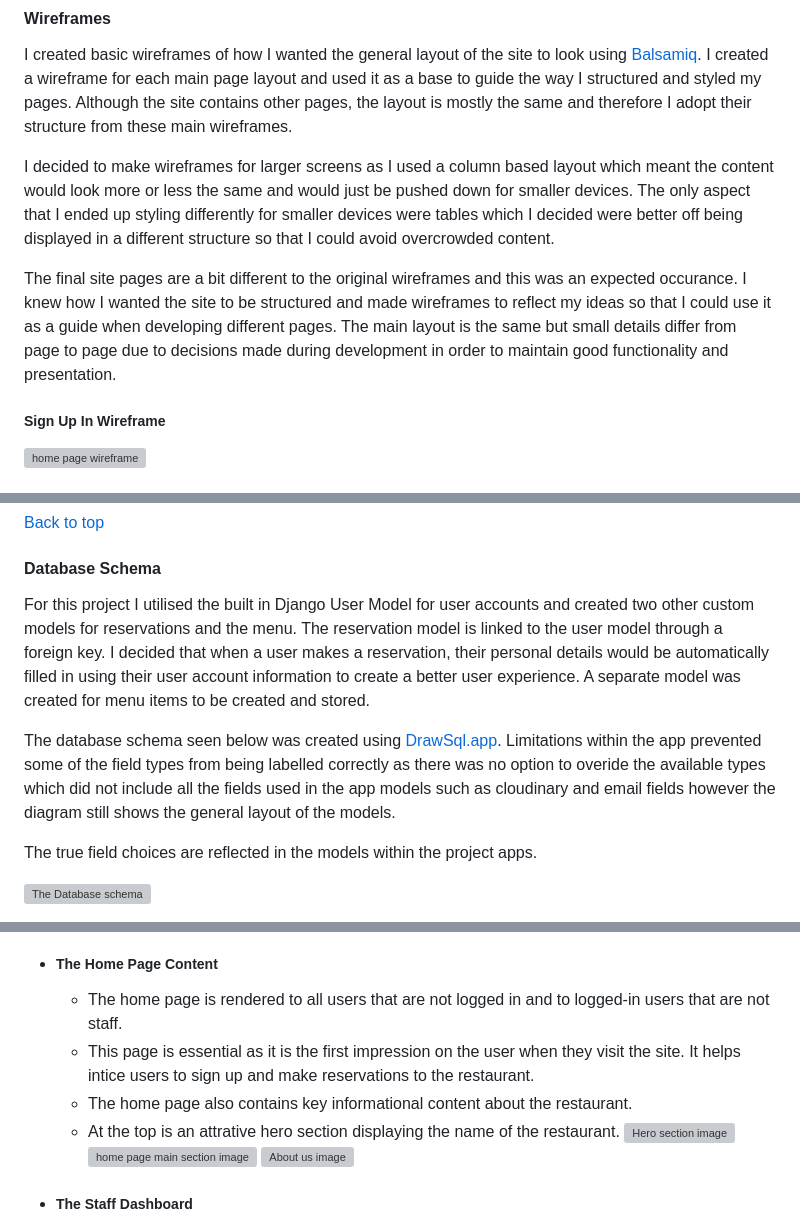
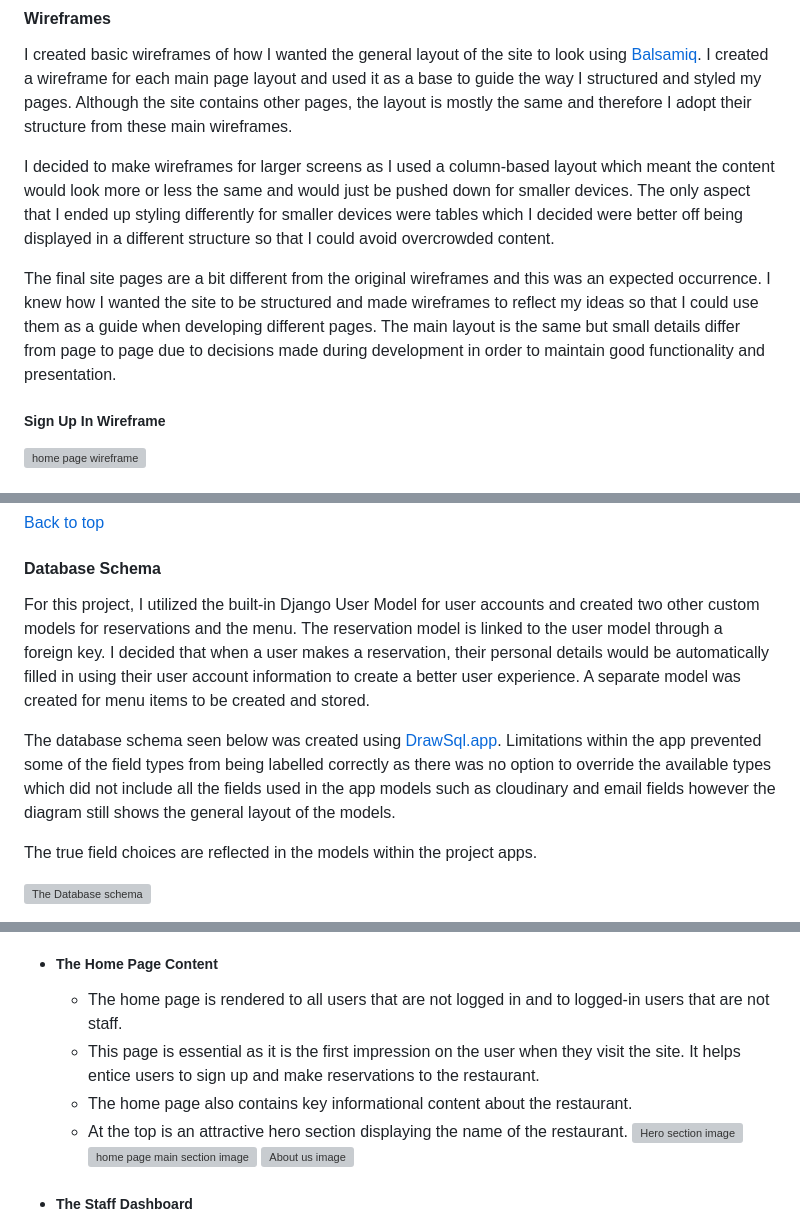
Before and after one commit to Tony118g/bundu-restaurant, a Markdown page: README.md, 3 parts joined by grey strips. GitHub-like rendering; grey boxes are pictures that could not be loaded.

```diff
--- a/README.md
+++ b/README.md
@@ -124,9 +124,9 @@ Below are the completed user stories for this version of the project's release l
 #### Wireframes
 I created basic wireframes of how I wanted the general layout of the site to look using [Balsamiq](https://balsamiq.com/). I created a wireframe for each main page layout and used it as a base to guide the way I structured and styled my pages. Although the site contains other pages, the layout is mostly the same and therefore I adopt their structure from these main wireframes.
 
-I decided to make wireframes for larger screens as I used a column based layout which meant the content would look more or less the same and would just be pushed down for smaller devices. The only aspect that I ended up styling differently for smaller devices were tables which I decided were better off being displayed in a different structure so that I could avoid overcrowded content.
+I decided to make wireframes for larger screens as I used a column-based layout which meant the content would look more or less the same and would just be pushed down for smaller devices. The only aspect that I ended up styling differently for smaller devices were tables which I decided were better off being displayed in a different structure so that I could avoid overcrowded content.
 
-The final site pages are a bit different to the original wireframes and this was an expected occurance. I knew how I wanted the site to be structured and made wireframes to reflect my ideas so that I could use it as a guide when developing different pages. The main layout is the same but small details differ from page to page due to decisions made during development in order to maintain good functionality and presentation.
+The final site pages are a bit different from the original wireframes and this was an expected occurrence. I knew how I wanted the site to be structured and made wireframes to reflect my ideas so that I could use them as a guide when developing different pages. The main layout is the same but small details differ from page to page due to decisions made during development in order to maintain good functionality and presentation.
 
 ##### Sign Up In Wireframe
 ![home page wireframe](documentation/readme-images/sign-up-wireframe.png)
@@ -158,9 +158,9 @@ The final site pages are a bit different to the original wireframes and this was
 [Back to top](#contents)
 
 #### Database Schema
-For this project I utilised the built in Django User Model for user accounts and created two other custom models for reservations and the menu. The reservation model is linked to the user model through a foreign key. I decided that when a user makes a reservation, their personal details would be automatically filled in using their user account information to create a better user experience. A separate model was created for menu items to be created and stored.
+For this project, I utilized the built-in Django User Model for user accounts and created two other custom models for reservations and the menu. The reservation model is linked to the user model through a foreign key. I decided that when a user makes a reservation, their personal details would be automatically filled in using their user account information to create a better user experience. A separate model was created for menu items to be created and stored.
 
-The database schema seen below was created using [DrawSql.app](https://drawsql.app/). Limitations within the app prevented some of the field types from being labelled correctly as there was no option to overide the available types which did not include all the fields used in the app models such as cloudinary and email fields however the diagram still shows the general layout of the models.
+The database schema seen below was created using [DrawSql.app](https://drawsql.app/). Limitations within the app prevented some of the field types from being labelled correctly as there was no option to override the available types which did not include all the fields used in the app models such as cloudinary and email fields however the diagram still shows the general layout of the models.
 
 The true field choices are reflected in the models within the project apps.
 
@@ -210,9 +210,9 @@ The site includes various features that work together to create desired function
 
 * ##### The Home Page Content
     * The home page is rendered to all users that are not logged in and to logged-in users that are not staff.
-    * This page is essential as it is the first impression on the user when they visit the site. It helps intice users to sign up and make reservations to the restaurant.
+    * This page is essential as it is the first impression on the user when they visit the site. It helps entice users to sign up and make reservations to the restaurant.
     * The home page also contains key informational content about the restaurant.
-    * At the top is an attrative hero section displaying the name of the restaurant.
+    * At the top is an attractive hero section displaying the name of the restaurant.
     ![Hero section image](documentation/readme-images/hero-section.png)
     ![home page main section image](documentation/readme-images/home-main-section.png)
     ![About us image](documentation/readme-images/about-us.png)
```
Also changed, not shown: other parts of README.md (+27 -27 lines), TESTING.md (+33 -33 lines), documentation/readme-images/menu-item-deleted-message.png (added), documentation/readme-images/menu-tiem-deleted-message.png (deleted).
